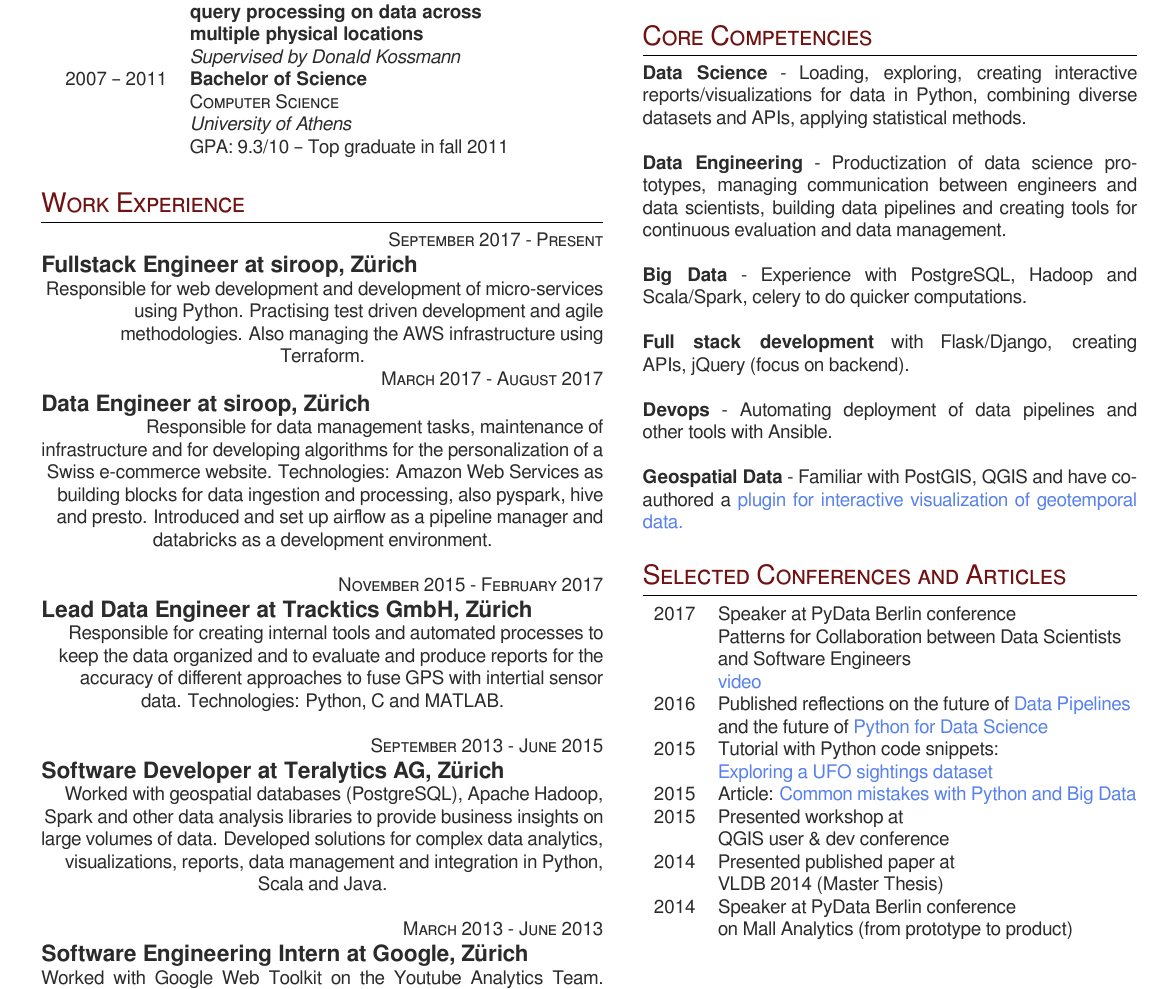
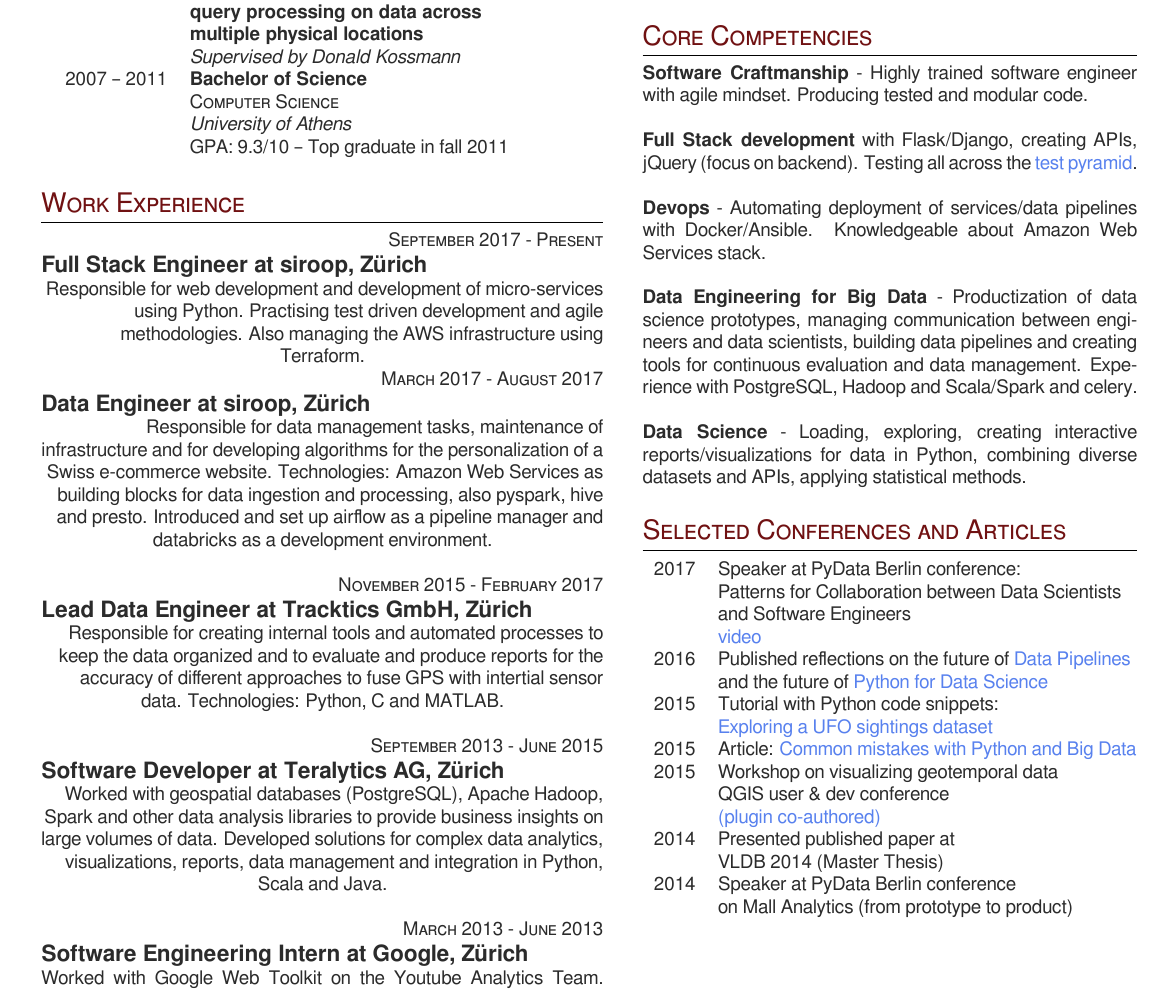
Before and after one commit to carolinux/cv, a LaTeX CV (cv.tex): part of page 1 of 2, cut so that both start at the same text. Compiled offline with XeLaTeX; a missing font is replaced by an installed copy or a similar font.

Commit message:
Refactored core competencies

```diff
--- a/cv.tex
+++ b/cv.tex
@@ -123,7 +123,7 @@ Master Thesis
 %------------------------------------------------
 {\raggedleft\textsc{September 2017 - Present}\par}
 
-{\raggedright\large \textbf{Fullstack Engineer at siroop, Z\"urich}\\
+{\raggedright\large \textbf{Full Stack Engineer at siroop, Z\"urich}\\
 }
 
 \normalsize{Responsible for web development and development of micro-services using Python. Practising test driven development and agile methodologies. Also managing the AWS infrastructure using Terraform.}
@@ -216,17 +216,16 @@ Master Thesis
 %----------------------------------------------------------------------------------------
 
 \section{Core Competencies}
+    \normalsize{\textbf{Software Craftmanship} - Highly trained software engineer with agile mindset. Producing tested and modular code. }\\
+    \\
+    \normalsize{\textbf{Full Stack development} with Flask/Django, creating APIs, jQuery (focus on backend). Testing all across  the \href{https://martinfowler.com/articles/practical-test-pyramid.html}{test pyramid}. }\\
+\\
+\normalsize{\textbf{Devops} - Automating deployment of services/data pipelines with Docker/Ansible. Knowledgeable about Amazon Web Services stack. }\\
+\\
+    \normalsize{\textbf{Data Engineering for Big Data} - Productization of data science prototypes, managing communication between engineers and data scientists, building data pipelines and creating tools for continuous evaluation and data management. Experience with PostgreSQL, Hadoop and Scala/Spark and celery. }\\
+\\
     \normalsize{\textbf{Data Science} - Loading, exploring, creating interactive reports/visualizations for data in Python, combining diverse datasets and APIs, applying statistical methods.}\\
-    \\
-    \normalsize{\textbf{Data Engineering} - Productization of data science prototypes, managing communication between engineers and data scientists, building data pipelines and creating tools for continuous evaluation and data management.}\\
-    \\
-    \normalsize{\textbf{Big Data} - Experience with PostgreSQL, Hadoop and Scala/Spark, celery to do quicker computations. }\\
-    \\
-\normalsize{\textbf{Full stack development} with Flask/Django, creating APIs, jQuery (focus on backend). }\\
-\\
-\normalsize{\textbf{Devops} - Automating deployment of data pipelines and other tools with Ansible. }\\
-\\
-\normalsize{\textbf{Geospatial Data} - Familiar with PostGIS, QGIS and have co-authored a \href{http://github.com/anitagraser/TimeManager}{plugin for interactive visualization of geotemporal data.}}\\
+%\normalsize{\textbf{Geospatial Data} - Familiar with PostGIS, QGIS and have co-authored a \href{http://github.com/anitagraser/TimeManager}{plugin for interactive visualization of geotemporal data.}}\\
 
 %Languages
 %& \textsc{Python}, \textsc{Java}, \textsc{Scala} \\
@@ -265,7 +264,7 @@ Master Thesis
 
 \begin{tabular}{rl}
 \textsc{2017}
-& Speaker at PyData Berlin conference\\
+& Speaker at PyData Berlin conference:\\
 & Patterns for Collaboration between Data Scientists\\
 & and Software Engineers \\
 & \href{https://www.youtube.com/watch?v=7oxC7cbRYyE}{video}\\
@@ -278,8 +277,11 @@ Master Thesis
 \textsc{2015}
 & Article: \href{https://www.airpair.com/python/posts/top-mistakes-python-big-data-analytics}{Common mistakes with Python and Big Data}\\
 \textsc{2015}
-& Presented workshop at \\
+& Workshop on visualizing geotemporal data\\
 & QGIS user \& dev conference \\
+& \href{http://github.com/anitagraser/TimeManager}{(plugin co-authored)}
+\\
+
 \textsc{2014}
 & Presented published paper at \\
 & VLDB 2014 (Master Thesis) \\
```
Also changed, not shown: KarolinaAlexiouCV.pdf.
